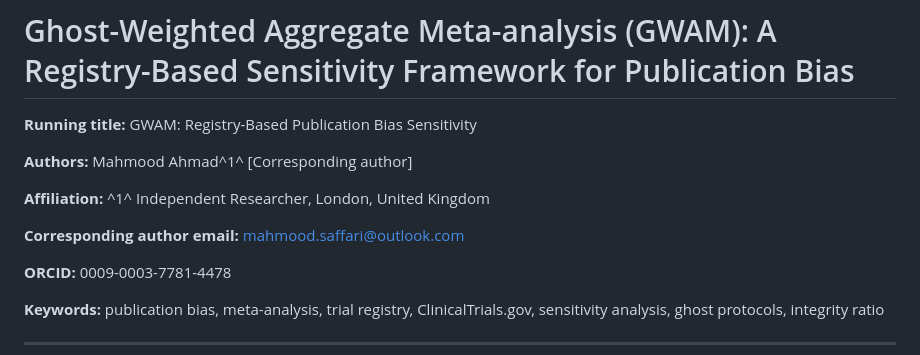
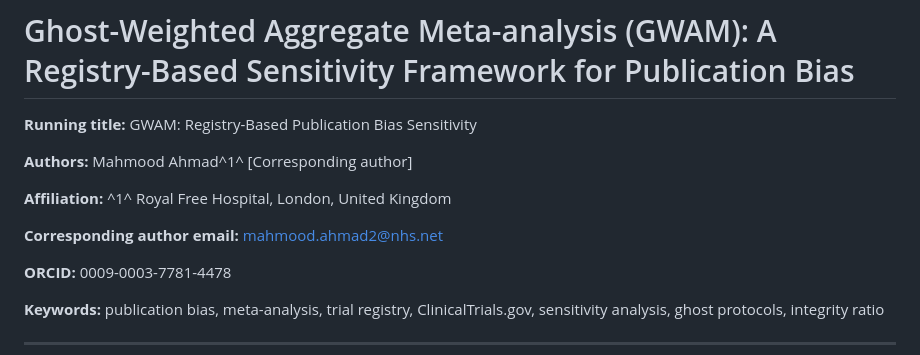
Before and after one commit to mahmood726-cyber/gwam, a Markdown page: paper/gwam_manuscript.md, the part around the change. Rendered like a GitHub page.

Commit message:
fix: standardize author details (name, affiliation, email, ORCID)
Co-Authored-By: Claude Opus 4.6 (1M context) <noreply@anthropic.com>

```diff
--- a/paper/gwam_manuscript.md
+++ b/paper/gwam_manuscript.md
@@ -4,9 +4,9 @@
 
 **Authors:** Mahmood Ahmad^1^ [Corresponding author]
 
-**Affiliation:** ^1^ Independent Researcher, London, United Kingdom
+**Affiliation:** ^1^ Royal Free Hospital, London, United Kingdom
 
-**Corresponding author email:** mahmood.saffari@outlook.com
+**Corresponding author email:** mahmood.ahmad2@nhs.net
 
 **ORCID:** 0009-0003-7781-4478
 
```
